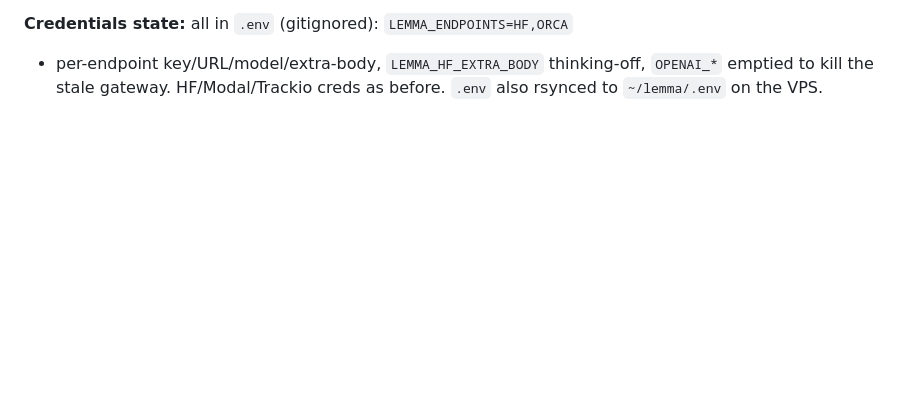
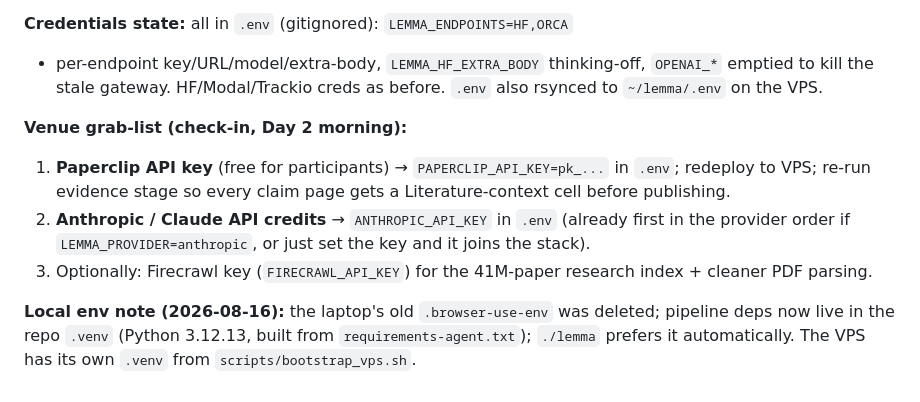
Before and after one commit to udirobert/lemma, a Markdown page: HACKATHON.md, the part around one of its changes. GitHub-like rendering; blank space fills up the shorter version.

```diff
--- a/HACKATHON.md
+++ b/HACKATHON.md
@@ -192,3 +205,18 @@ C4/C6). Re-audit runs on the VPS:
 + per-endpoint key/URL/model/extra-body, `LEMMA_HF_EXTRA_BODY` thinking-off,
 `OPENAI_*` emptied to kill the stale gateway. HF/Modal/Trackio creds as
 before. `.env` also rsynced to `~/lemma/.env` on the VPS.
+
+**Venue grab-list (check-in, Day 2 morning):**
+1. **Paperclip API key** (free for participants) → `PAPERCLIP_API_KEY=pk_...`
+   in `.env`; redeploy to VPS; re-run evidence stage so every claim page gets
+   a Literature-context cell before publishing.
+2. **Anthropic / Claude API credits** → `ANTHROPIC_API_KEY` in `.env`
+   (already first in the provider order if `LEMMA_PROVIDER=anthropic`, or
+   just set the key and it joins the stack).
+3. Optionally: Firecrawl key (`FIRECRAWL_API_KEY`) for the 41M-paper research
+   index + cleaner PDF parsing.
+
+**Local env note (2026-08-16):** the laptop's old `.browser-use-env` was
+deleted; pipeline deps now live in the repo `.venv` (Python 3.12.13, built
+from `requirements-agent.txt`); `./lemma` prefers it automatically. The VPS
+has its own `.venv` from `scripts/bootstrap_vps.sh`.
```
Also changed, not shown: other parts of HACKATHON.md (+15 -2 lines).
